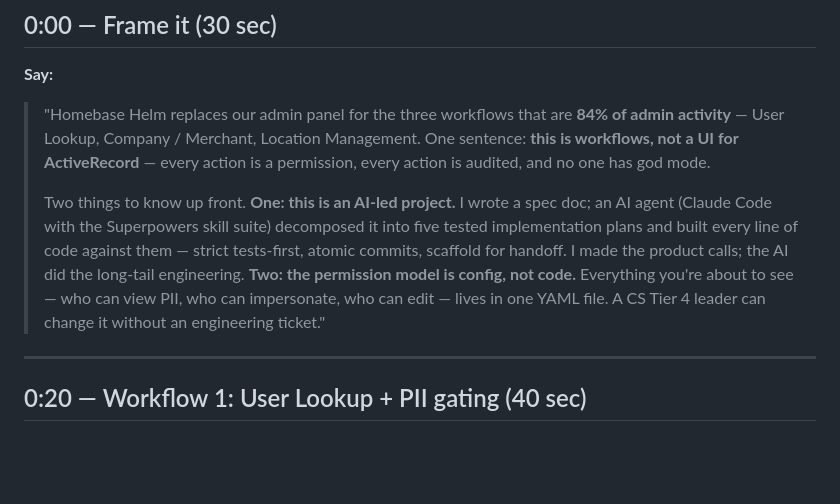
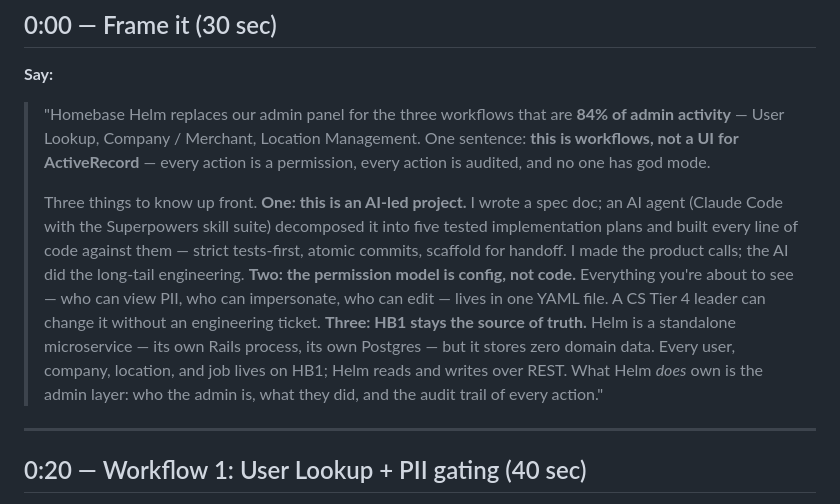
Before and after one commit to asrivastava-byte/HomebaseHelm, a Markdown page: docs/demo-script.md, the part around the change. GitHub-like rendering; blank space fills up the shorter version.

Commit message:
docs(helm): demo intro — add 'HB1 is the source of truth' as third up-front point
Opening frame now states three things to know up front:
  1. AI-led project
  2. RBAC is config, not code
  3. HB1 is the source of truth (Helm is a standalone microservice
     that stores zero domain data; admin layer + audit trail only)

Sets the architectural framing before the demo starts so the workflow
walkthroughs land in context. The architecture beat at 3:50 still
expands on it.

```diff
--- a/docs/demo-script.md
+++ b/docs/demo-script.md
@@ -24,7 +24,7 @@ Browser on `http://localhost:5173`, RoleSwitcher set to `cs_t1_agent`, User Look
 **Say:**
 > "Homebase Helm replaces our admin panel for the three workflows that are **84% of admin activity** — User Lookup, Company / Merchant, Location Management. One sentence: **this is workflows, not a UI for ActiveRecord** — every action is a permission, every action is audited, and no one has god mode.
 >
-> Two things to know up front. **One: this is an AI-led project.** I wrote a spec doc; an AI agent (Claude Code with the Superpowers skill suite) decomposed it into five tested implementation plans and built every line of code against them — strict tests-first, atomic commits, scaffold for handoff. I made the product calls; the AI did the long-tail engineering. **Two: the permission model is config, not code.** Everything you're about to see — who can view PII, who can impersonate, who can edit — lives in one YAML file. A CS Tier 4 leader can change it without an engineering ticket."
+> Three things to know up front. **One: this is an AI-led project.** I wrote a spec doc; an AI agent (Claude Code with the Superpowers skill suite) decomposed it into five tested implementation plans and built every line of code against them — strict tests-first, atomic commits, scaffold for handoff. I made the product calls; the AI did the long-tail engineering. **Two: the permission model is config, not code.** Everything you're about to see — who can view PII, who can impersonate, who can edit — lives in one YAML file. A CS Tier 4 leader can change it without an engineering ticket. **Three: HB1 stays the source of truth.** Helm is a standalone microservice — its own Rails process, its own Postgres — but it stores zero domain data. Every user, company, location, and job lives on HB1; Helm reads and writes over REST. What Helm *does* own is the admin layer: who the admin is, what they did, and the audit trail of every action."
 
 ---
 
```
